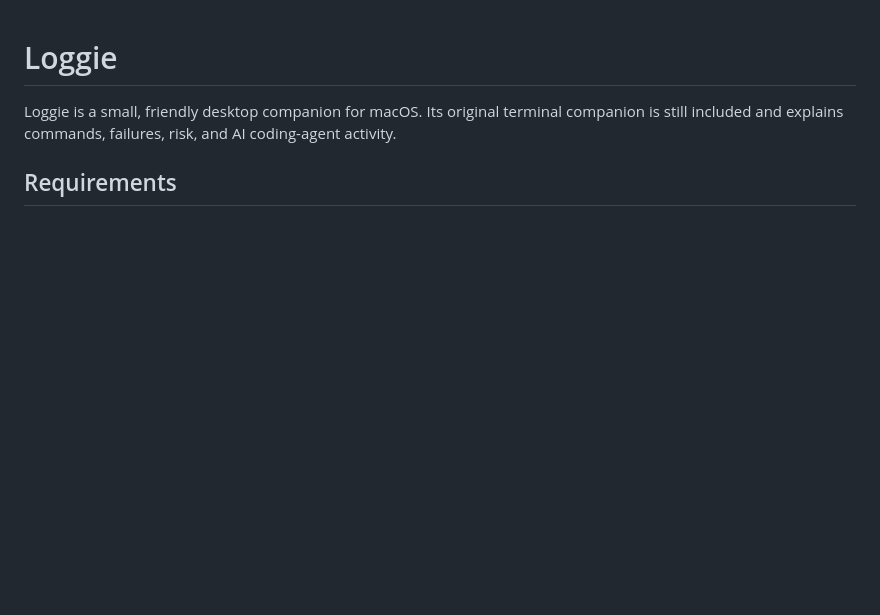
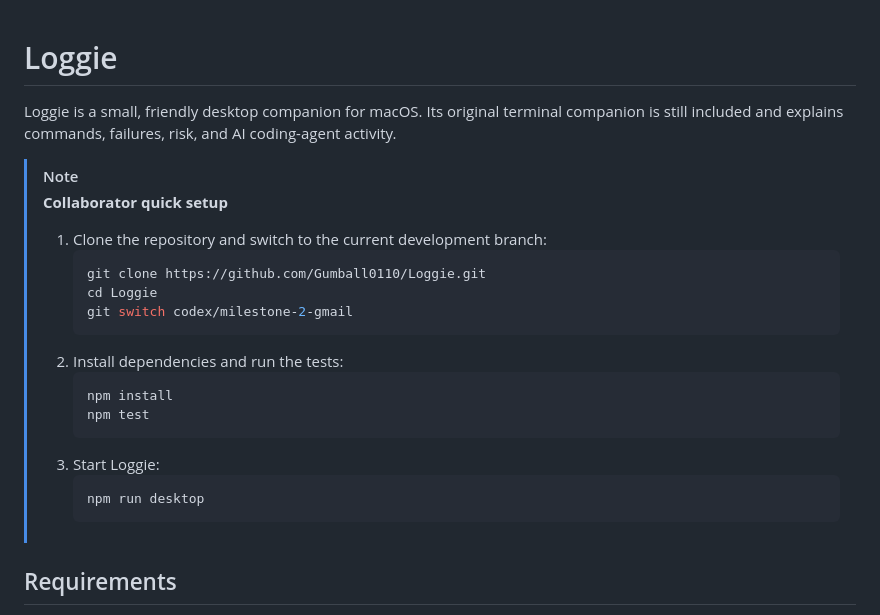
Before and after one commit to Gumball0110/Loggie, a Markdown page: README.md, the part around the change. Rendered like a GitHub page; blank space fills up the shorter version.

Commit message:
Document collaborator quick setup

````diff
--- a/README.md
+++ b/README.md
@@ -1,6 +1,25 @@
 # Loggie
 
 Loggie is a small, friendly desktop companion for macOS. Its original terminal companion is still included and explains commands, failures, risk, and AI coding-agent activity.
+
+> [!NOTE]
+> **Collaborator quick setup**
+>
+> 1. Clone the repository and switch to the current development branch:
+>    ```bash
+>    git clone https://github.com/Gumball0110/Loggie.git
+>    cd Loggie
+>    git switch codex/milestone-2-gmail
+>    ```
+> 2. Install dependencies and run the tests:
+>    ```bash
+>    npm install
+>    npm test
+>    ```
+> 3. Start Loggie:
+>    ```bash
+>    npm run desktop
+>    ```
 
 ## Requirements
 
````
